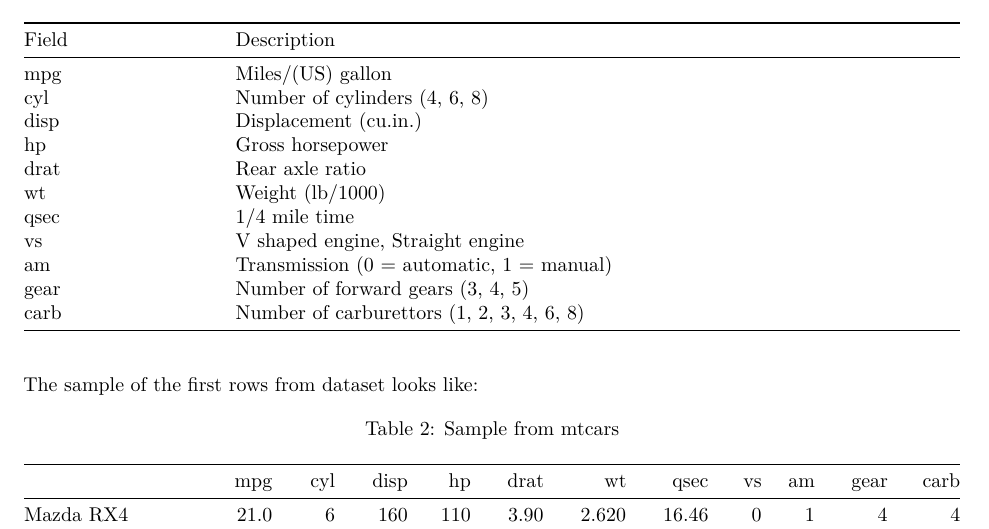
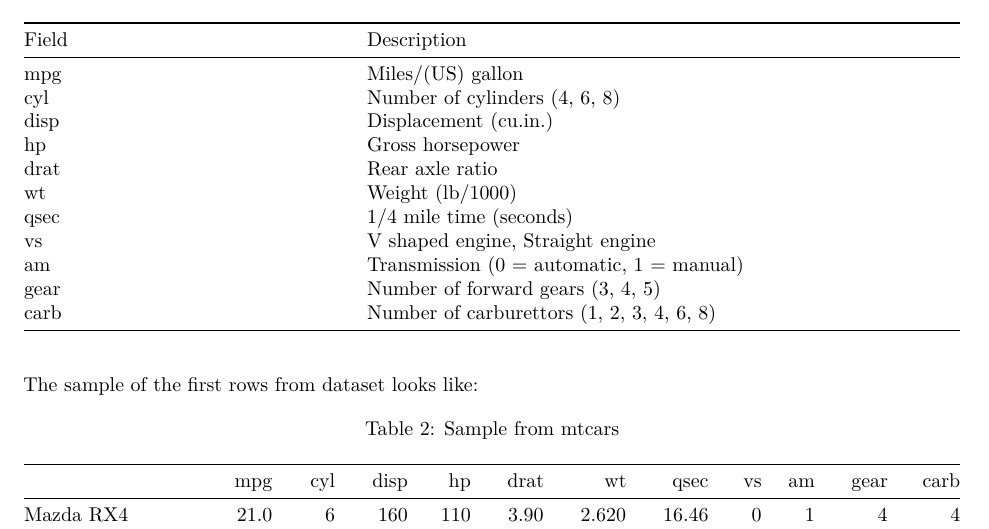
Before and after one commit to frankhjung/regmods-project, an R Markdown document (project.Rmd): part of page 1 of 3, cut so that both start at the same text. Rendered offline with R 4.5, knitr and Pandoc, then LaTeX, with nearby package versions.

Commit message:
update mtcars table of fields

```diff
--- a/project.Rmd
+++ b/project.Rmd
@@ -36,15 +38,15 @@ data(mtcars)
 
 A data frame with 32 observations on 11 variables.
 
-| Field | Description               |
-|-------|---------------------------|
-| mpg   | Miles/(US) gallon         |
+| Field | Description |
+|-------|-------------|
+| mpg   | Miles/(US) gallon |
 | cyl   | Number of cylinders (`r sort(unique(mtcars$cyl))`) |
-| disp  | Displacement (cu.in.)     |
-| hp    | Gross horsepower          |
-| drat  | Rear axle ratio           |
-| wt    | Weight (lb/1000)          |
-| qsec  | 1/4 mile time             |
+| disp  | Displacement (cu.in.) |
+| hp    | Gross horsepower |
+| drat  | Rear axle ratio |
+| wt    | Weight (lb/1000) |
+| qsec  | 1/4 mile time (seconds) |
 | vs    | [V shaped engine](https://en.wikipedia.org/wiki/V_engine), [Straight engine](https://en.wikipedia.org/wiki/Straight_engine) |
 | am    | Transmission (0 = automatic, 1 = manual) |
 | gear  | Number of forward gears (`r sort(unique(mtcars$gear))`) |
```
Also changed, not shown: project.Rmd (2 more changed lines).
